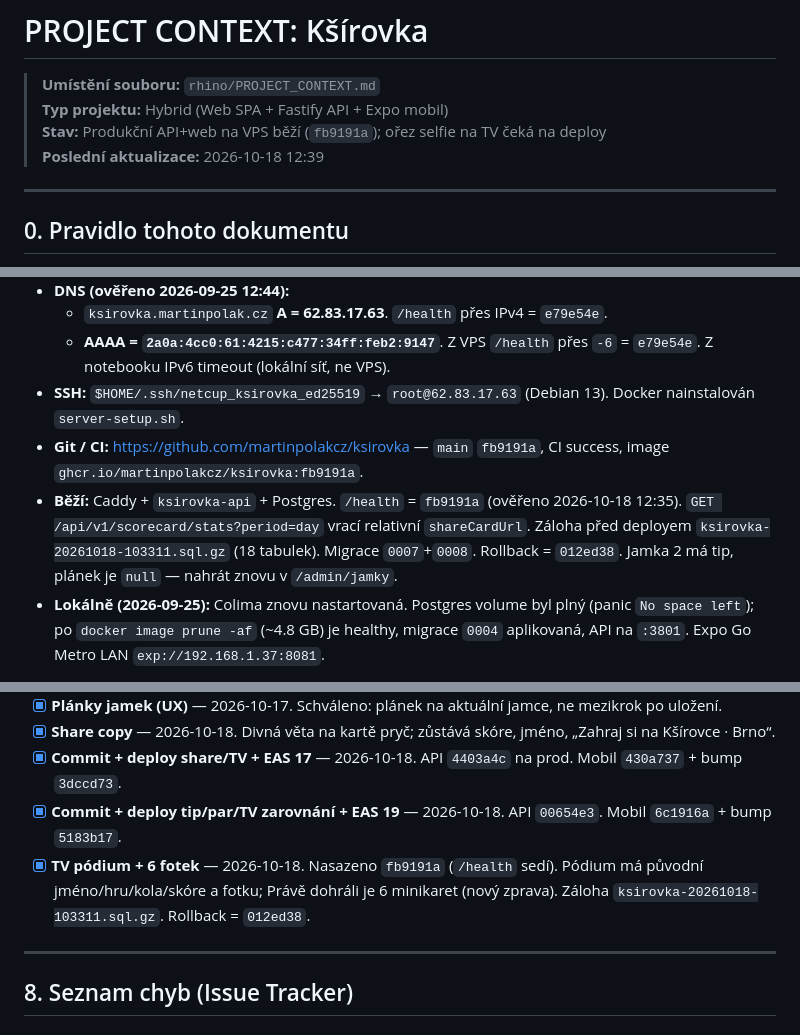
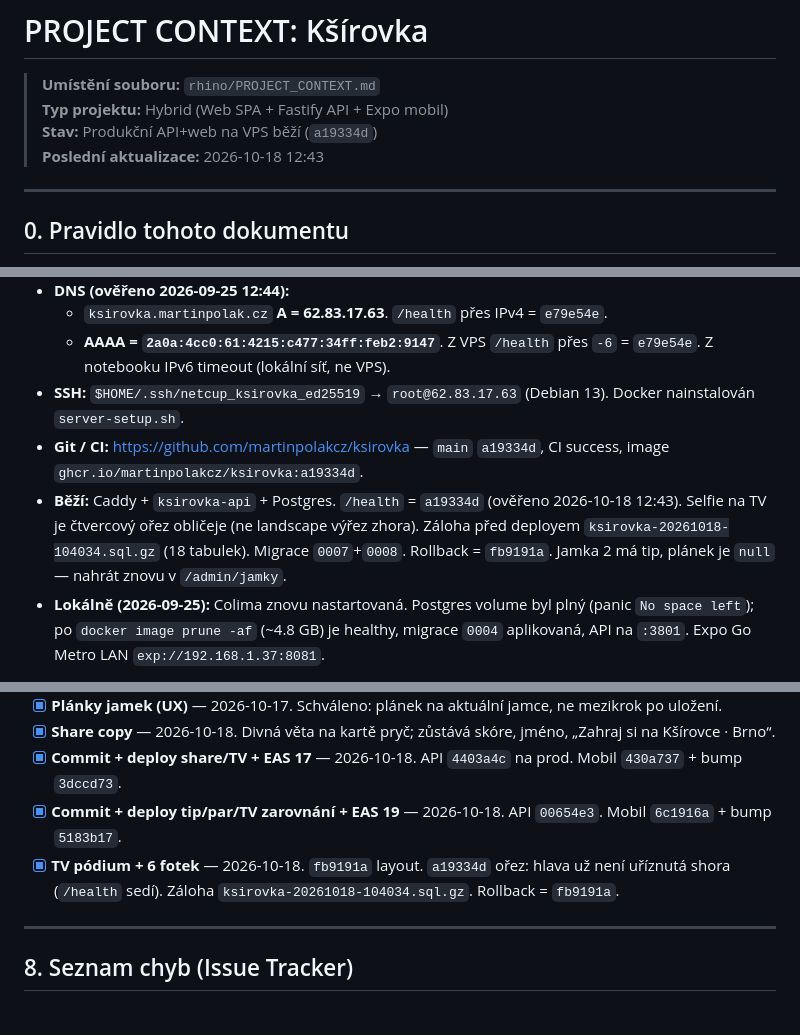
Before and after one commit to martinpolakcz/ksirovka, a Markdown page: rhino/PROJECT_CONTEXT.md, 3 parts joined by grey strips. Drawn GitHub-style.

Commit message:
Zapsat nasazení a19334d s ořezem selfie na TV.
Co-authored-by: Cursor <cursoragent@cursor.com>

```diff
--- a/rhino/PROJECT_CONTEXT.md
+++ b/rhino/PROJECT_CONTEXT.md
@@ -1,8 +1,8 @@
 # PROJECT CONTEXT: Kšírovka
 > **Umístění souboru:** `rhino/PROJECT_CONTEXT.md`
 > **Typ projektu:** Hybrid (Web SPA + Fastify API + Expo mobil)
-> **Stav:** Produkční API+web na VPS běží (`fb9191a`); ořez selfie na TV čeká na deploy
-> **Poslední aktualizace:** 2026-10-18 12:39
+> **Stav:** Produkční API+web na VPS běží (`a19334d`)
+> **Poslední aktualizace:** 2026-10-18 12:43
 
 ---
 
@@ -66,8 +66,8 @@ Expo účet: `martinpolak` (`martin.polak.cz@gmail.com`). EAS projekt: `@martinp
   - `ksirovka.martinpolak.cz` **A = 62.83.17.63**. `/health` přes IPv4 = `e79e54e`.
   - **AAAA = `2a0a:4cc0:61:4215:c477:34ff:feb2:9147`**. Z VPS `/health` přes `-6` = `e79e54e`. Z notebooku IPv6 timeout (lokální síť, ne VPS).
 - **SSH:** `$HOME/.ssh/netcup_ksirovka_ed25519` → `root@62.83.17.63` (Debian 13). Docker nainstalován `server-setup.sh`.
-- **Git / CI:** https://github.com/martinpolakcz/ksirovka — `main` `fb9191a`, CI success, image `ghcr.io/martinpolakcz/ksirovka:fb9191a`.
-- **Běží:** Caddy + `ksirovka-api` + Postgres. `/health` = `fb9191a` (ověřeno 2026-10-18 12:35). `GET /api/v1/scorecard/stats?period=day` vrací relativní `shareCardUrl`. Záloha před deployem `ksirovka-20261018-103311.sql.gz` (18 tabulek). Migrace `0007`+`0008`. Rollback = `012ed38`. Jamka 2 má tip, plánek je `null` — nahrát znovu v `/admin/jamky`.
+- **Git / CI:** https://github.com/martinpolakcz/ksirovka — `main` `a19334d`, CI success, image `ghcr.io/martinpolakcz/ksirovka:a19334d`.
+- **Běží:** Caddy + `ksirovka-api` + Postgres. `/health` = `a19334d` (ověřeno 2026-10-18 12:43). Selfie na TV je čtvercový ořez obličeje (ne landscape výřez zhora). Záloha před deployem `ksirovka-20261018-104034.sql.gz` (18 tabulek). Migrace `0007`+`0008`. Rollback = `fb9191a`. Jamka 2 má tip, plánek je `null` — nahrát znovu v `/admin/jamky`.
 - **Lokálně (2026-09-25):** Colima znovu nastartovaná. Postgres volume byl plný (panic `No space left`); po `docker image prune -af` (~4.8 GB) je healthy, migrace `0004` aplikovaná, API na `:3801`. Expo Go Metro LAN `exp://192.168.1.37:8081`.
 
 Jediné místo s IP a doménami: `deploy/target.env`.
@@ -260,7 +260,7 @@ První Play submit = internal testing. Tester instaluje přes **opt-in odkaz + O
 - [x] **Share copy** — 2026-10-18. Divná věta na kartě pryč; zůstává skóre, jméno, „Zahraj si na Kšírovce · Brno“.
 - [x] **Commit + deploy share/TV + EAS 17** — 2026-10-18. API `4403a4c` na prod. Mobil `430a737` + bump `3dccd73`.
 - [x] **Commit + deploy tip/par/TV zarovnání + EAS 19** — 2026-10-18. API `00654e3`. Mobil `6c1916a` + bump `5183b17`.
-- [x] **TV pódium + 6 fotek** — 2026-10-18. Nasazeno `fb9191a` (`/health` sedí). Pódium má původní jméno/hru/kola/skóre a fotku; Právě dohráli je 6 minikaret (nový zprava). Záloha `ksirovka-20261018-103311.sql.gz`. Rollback = `012ed38`.
+- [x] **TV pódium + 6 fotek** — 2026-10-18. `fb9191a` layout. `a19334d` ořez: hlava už není uříznutá shora (`/health` sedí). Záloha `ksirovka-20261018-104034.sql.gz`. Rollback = `fb9191a`.
 
 ---
 
```
